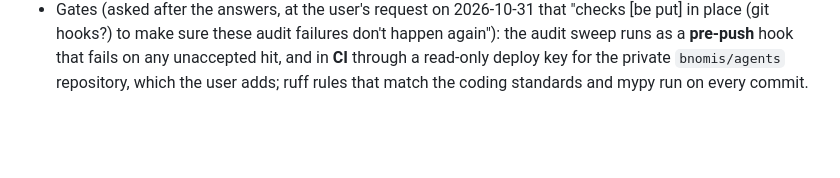
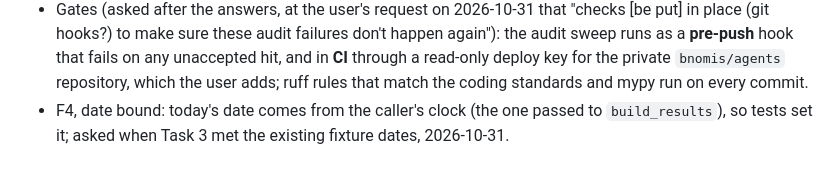
Before and after one commit to bnomis/gitstat, a Markdown page: agents/audit-reviews/review-1.md, the part around the change. Rendered like a GitHub page; blank space fills up the shorter version.

Commit message:
taskdev: take the F4 date bound from the clock
Existing tests use dates after the real today with a fake clock, so the bound reads today from the caller's clock (user's choice).

Co-Authored-By: Claude Opus 5.5 <noreply@anthropic.com>
Claude-Session: https://claude.ai/code/session_01XwU1yiEMC7Du7mLEyxZPRk

```diff
--- a/agents/audit-reviews/review-1.md
+++ b/agents/audit-reviews/review-1.md
@@ -1489,3 +1489,4 @@ Answered on the review page (https://claude.ai/artifact/Eb7chtX2Vkvnmj7YEdFbTG)
 - F10, Languages: always keep one `Other` row after the top languages, in the terminal table and the HTML chart, and mention the cap in README.
 - Decision 3 (option B): settle the design in the reports spec through `/specdev` before the task list is written.
 - Gates (asked after the answers, at the user's request on 2026-10-31 that "checks [be put] in place (git hooks?) to make sure these audit failures don't happen again"): the audit sweep runs as a **pre-push** hook that fails on any unaccepted hit, and in **CI** through a read-only deploy key for the private `bnomis/agents` repository, which the user adds; ruff rules that match the coding standards and mypy run on every commit.
+- F4, date bound: today's date comes from the caller's clock (the one passed to `build_results`), so tests set it; asked when Task 3 met the existing fixture dates, 2026-10-31.
```
Also changed, not shown: 1 other file.
